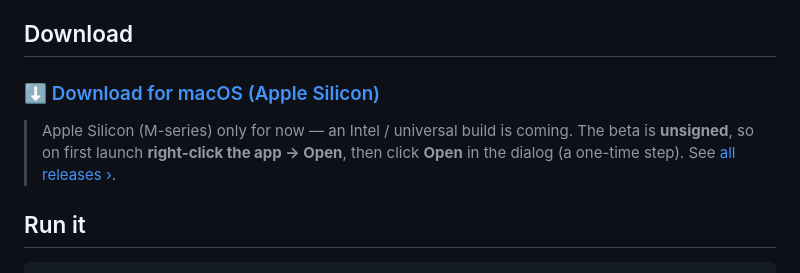
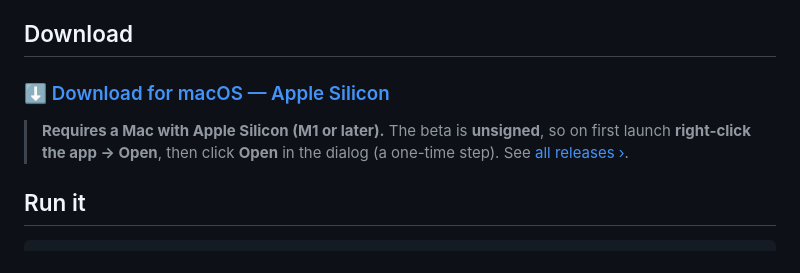
Before and after one commit to Bedduworkable/boringsheets, a Markdown page: README.md, the part around the change. Drawn GitHub-style.

Commit message:
docs: label download as Apple Silicon only (drop Intel "coming soon")
Co-Authored-By: Claude Opus 4.8 (1M context) <noreply@anthropic.com>

```diff
--- a/README.md
+++ b/README.md
@@ -27,10 +27,11 @@ License: [MIT](LICENSE).
 
 ## Download
 
-### ⬇ [Download for macOS (Apple Silicon)](https://github.com/Bedduworkable/boringsheets/releases/latest)
+### ⬇ [Download for macOS — Apple Silicon](https://github.com/Bedduworkable/boringsheets/releases/latest)
 
-> Apple Silicon (M-series) only for now — an Intel / universal build is coming.
-> The beta is **unsigned**, so on first launch **right-click the app → Open**, then click **Open** in the dialog (a one-time step). See [all releases ›](https://github.com/Bedduworkable/boringsheets/releases).
+> **Requires a Mac with Apple Silicon (M1 or later).** The beta is **unsigned**, so
+> on first launch **right-click the app → Open**, then click **Open** in the dialog
+> (a one-time step). See [all releases ›](https://github.com/Bedduworkable/boringsheets/releases).
 
 ## Run it
 
```
